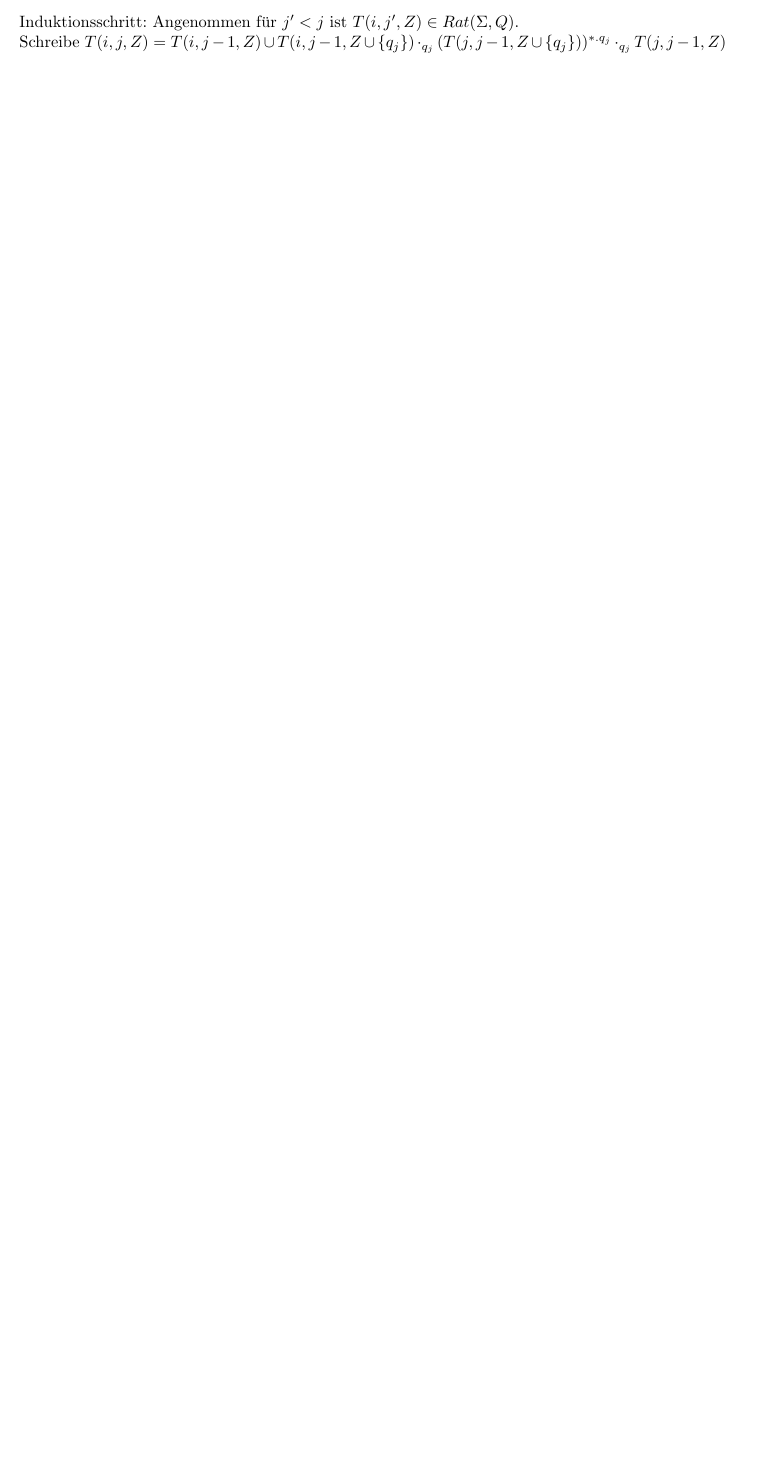
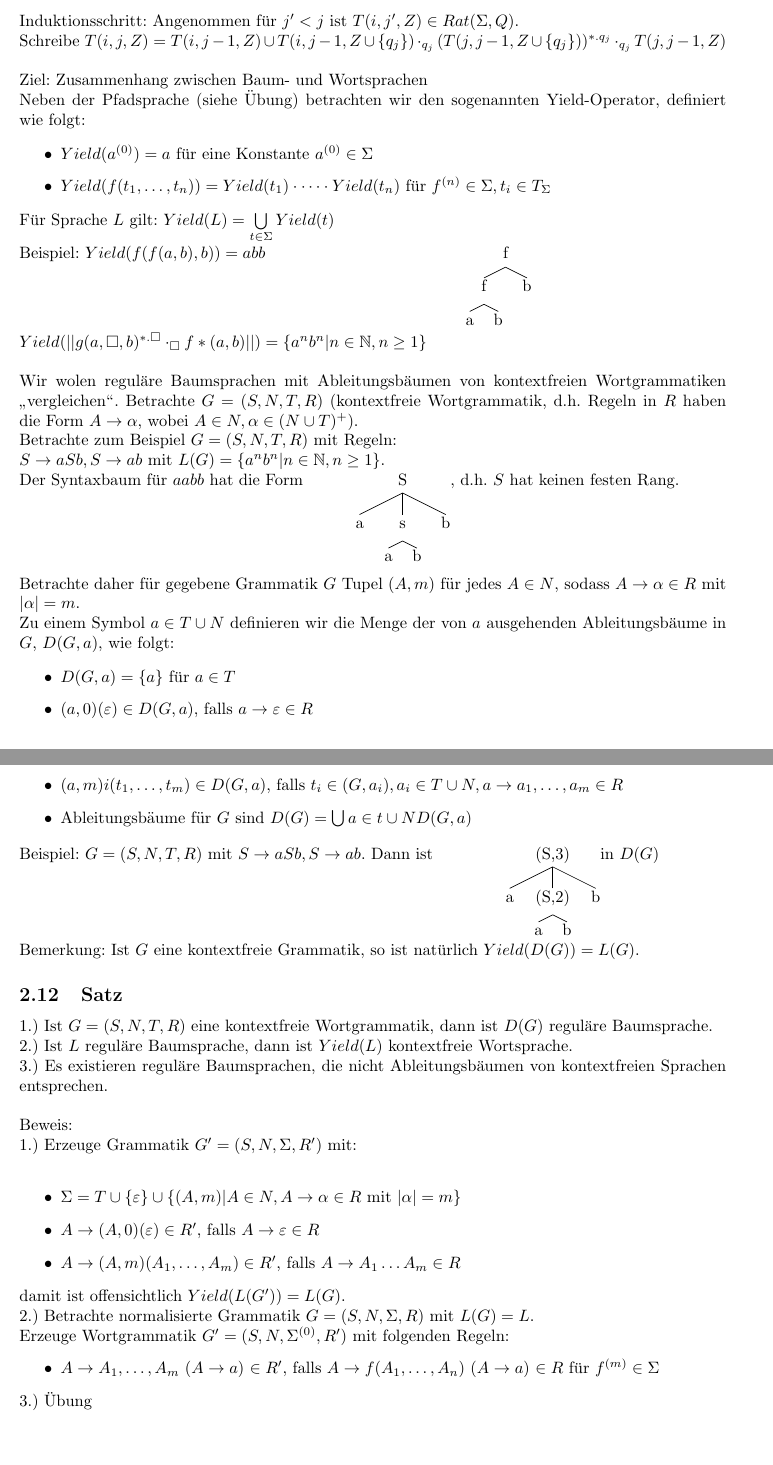
Before and after one commit to BenediktElssmann/Mitschrift_Baumautomaten, a LaTeX document (src/VL.tex): part of page 28 of 28 before the commit and two parts of pages 28 and 29 of 29 after it, the two joined at a grey line, cut so that both start at the same text, the shorter picture padded with empty space. Compiled offline with pdfLaTeX.

Commit message:
Vorlesung 10

```diff
--- a/src/VL.tex
+++ b/src/VL.tex
@@ -1243,6 +1243,68 @@ $j = 0$: $t \in T(i, 0, Z)$ bedeutet, es existiert ein Lauf $r$
 \end{itemize}
 
 Induktionsschritt: Angenommen f\"ur $j' < j$ ist $T(i, j', Z) \in Rat(\Sigma, Q)$.\\
-Schreibe $T(i, j, Z) = T(i, j-1, Z) \cup T(i, j-1, Z \cup \{q_j\}) \cdot_{q_j} (T(j, j-1, Z \cup \{q_j\}))^{\ast . q_j} \cdot_{q_j} T(j, j-1, Z)$
+Schreibe $T(i, j, Z) = T(i, j-1, Z) \cup T(i, j-1, Z \cup \{q_j\}) \cdot_{q_j} (T(j, j-1, Z \cup \{q_j\}))^{\ast . q_j} \cdot_{q_j} T(j, j-1, Z)$\\
+
+Ziel: Zusammenhang zwischen Baum- und Wortsprachen\\
+Neben der Pfadsprache (siehe \"Ubung) betrachten wir den sogenannten Yield-Operator, definiert wie folgt:
+
+\begin{itemize}
+	\item $Yield(a^{(0)}) = a$ f\"ur eine Konstante $a^{(0)} \in \Sigma$
+	\item $Yield(f(t_1, \dots, t_n)) = Yield(t_1) \cdot \dots \cdot Yield(t_n)$
+		f\"ur $f^{(n)} \in \Sigma, t_i \in T_\Sigma$
+\end{itemize}
+
+F\"ur Sprache $L$ gilt: $Yield(L) = \bigcup\limits_{ t \in \Sigma } Yield(t)$
+
+Beispiel:
+$Yield(f(f(a,b),b)) = abb$ \Tree [.f [.f a b ] b ] \\
+$Yield(|| g(a, \Box, b)^{\ast . \Box} \cdot_{\Box} f*(a,b) ||) = \{ a^n b^n | n \in \mathbb{N}, n\geq 1 \}$\\
+
+Wir wolen regul\"are Baumsprachen mit Ableitungsb\"aumen von kontextfreien Wortgrammatiken \glqq vergleichen\grqq.
+Betrachte $G = (S,N,T,R)$ (kontextfreie Wortgrammatik, d.h. Regeln in $R$ haben die Form $A \to \alpha$, wobei
+$A \in N, \alpha \in (N \cup T)^+$).\\
+Betrachte zum Beispiel $G = (S,N,T,R)$ mit Regeln:\\
+$S \to aSb, S \to ab$ mit $L(G) = \{ a^n b^n | n \in \mathbb{N}, n \geq 1 \}$.\\
+Der Syntaxbaum f\"ur $aabb$ hat die Form \Tree [.S a [.s a b ] b ] , d.h. $S$ hat keinen festen Rang.\\
+
+Betrachte daher f\"ur gegebene Grammatik $G$ Tupel $(A, m)$ f\"ur jedes $A \in N$, sodass $A \to \alpha \in R$
+mit $|\alpha| = m$.\\
+Zu einem Symbol $a \in T \cup N$ definieren wir die Menge der von $a$ ausgehenden Ableitungsb\"aume in $G$, $D(G,a)$, wie folgt:
+
+\begin{itemize}
+	\item $D(G,a) = \{ a \}$ f\"ur $a \in T$
+	\item $(a,0) (\varepsilon) \in D(G,a)$, falls $a \to \varepsilon \in R$
+	\item $(a,m)i (t_1, \dots, t_m) \in D(G,a)$, falls
+		$t_i \in (G,a_i), a_i \in T \cup N, a \to a_1, \dots, a_m \in R$
+	\item Ableitungsb\"aume f\"ur $G$ sind $D(G) = \bigcup\limits{a \in t \cup N} D(G, a)$
+\end{itemize}
+
+Beispiel: $G = (S,N,T,R)$ mit $S \to aSb, S \to ab$. Dann ist
+\Tree [.(S,3) a [.(S,2) a b ] b ] in $D(G)$
+
+Bemerkung: Ist $G$ eine kontextfreie Grammatik, so ist nat\"urlich $Yield(D(G)) = L(G)$.
+
+\subsection{Satz}
+
+1.) Ist $G = (S,N,T,R)$ eine kontextfreie Wortgrammatik, dann ist $D(G)$ regul\"are Baumsprache.\\
+2.) Ist $L$ regul\"are Baumsprache, dann ist $Yield(L)$ kontextfreie Wortsprache.\\
+3.) Es existieren regul\"are Baumsprachen, die nicht Ableitungsb\"aumen von kontextfreien Sprachen entsprechen.\\
+
+Beweis:\\
+1.) Erzeuge Grammatik $G' = (S,N,\Sigma,R')$ mit:\\
+\begin{itemize}
+	\item $\Sigma = T \cup \{\varepsilon\} \cup \{ (A,m) | A \in N, A \to \alpha \in R$ mit $|\alpha| = m \}$
+	\item $A \to (A,0) (\varepsilon) \in R'$, falls $A \to \varepsilon \in R$
+	\item $A \to (A,m) (A_1, \dots, A_m) \in R'$, falls $A \to A_1 \dots A_m \in R$
+\end{itemize}
+damit ist offensichtlich $Yield(L(G')) = L(G)$.
+
+2.) Betrachte normalisierte Grammatik $G = (S,N,\Sigma,R)$ mit $L(G) = L$.\\
+	Erzeuge Wortgrammatik $G' = (S,N,\Sigma^{(0)},R')$ mit folgenden Regeln:
+\begin{itemize}
+	\item $A \to A_1, \dots, A_m$ ($A \to a$) $\in R'$, falls $A \to f(A_1, \dots, A_n)$ ($A \to a$) $\in R$ f\"ur $f^{(m)} \in \Sigma$
+\end{itemize}
+
+3.) \"Ubung
 
 \end{document}
```
Also changed, not shown: PDF/VL.pdf.
